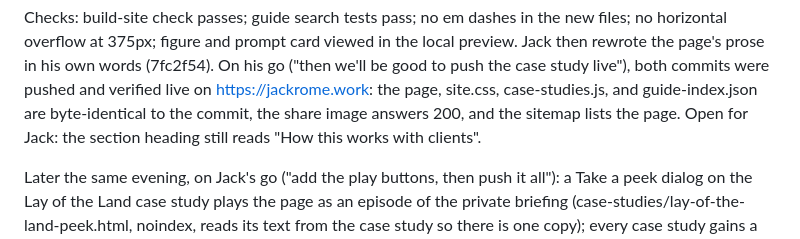
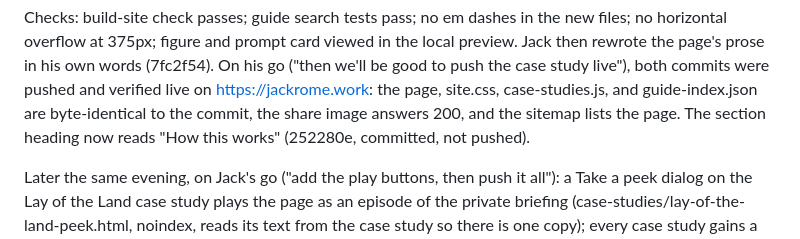
Before and after one commit to jackintheway/jackrome-work, a Markdown page: HANDOFF.md, the part around the change. Drawn GitHub-style.

Commit message:
Handoff: note the heading rename
Co-Authored-By: Claude Opus 5.5 <noreply@anthropic.com>

```diff
--- a/HANDOFF.md
+++ b/HANDOFF.md
@@ -55,7 +55,7 @@ the local preview. Jack then rewrote the page's prose in his own words
 commits were pushed and verified live on https://jackrome.work: the page,
 site.css, case-studies.js, and guide-index.json are byte-identical to the
 commit, the share image answers 200, and the sitemap lists the page.
-Open for Jack: the section heading still reads "How this works with clients".
+The section heading now reads "How this works" (252280e, committed, not pushed).
 
 Later the same evening, on Jack's go ("add the play buttons, then push it
 all"): a Take a peek dialog on the Lay of the Land case study plays the page
```
